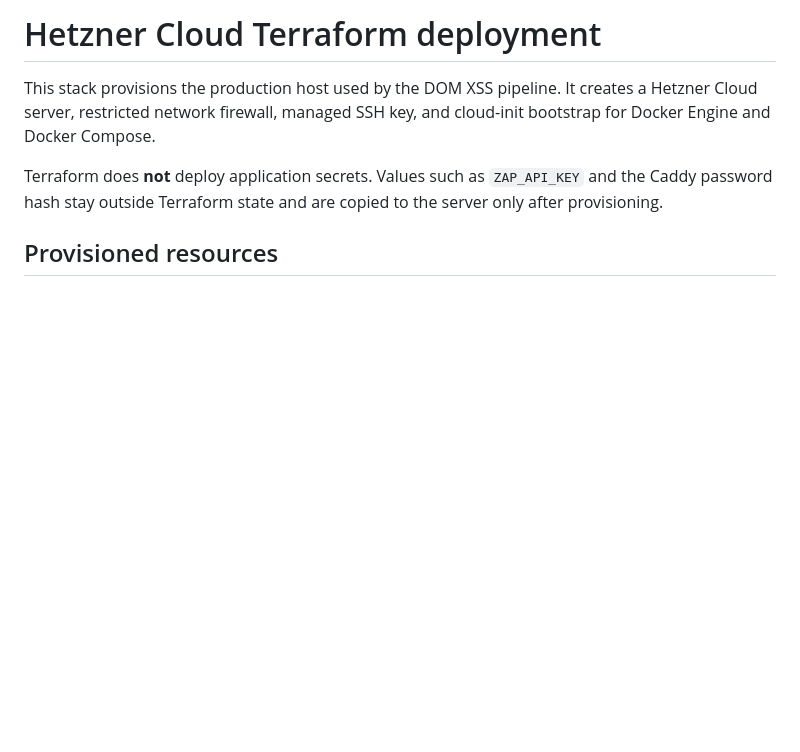
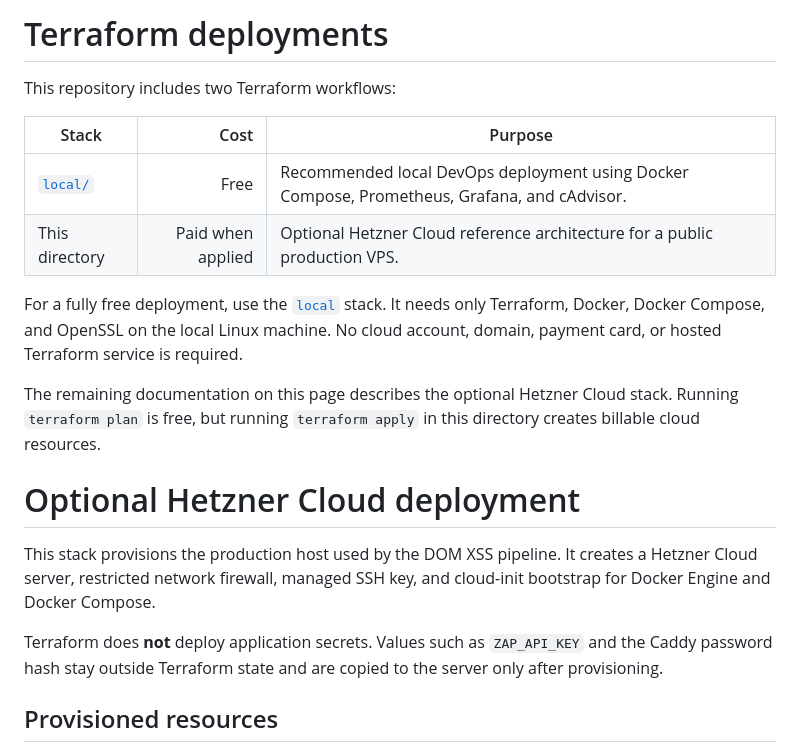
Before and after one commit to Layansabha/DOM-XSS, a Markdown page: infra/terraform/README.md, the part around the change. Rendered like a GitHub page; blank space fills up the shorter version.

Commit message:
Make the free local Terraform stack the recommended path

```diff
--- a/infra/terraform/README.md
+++ b/infra/terraform/README.md
@@ -1,4 +1,21 @@
-# Hetzner Cloud Terraform deployment
+# Terraform deployments
+
+This repository includes two Terraform workflows:
+
+| Stack | Cost | Purpose |
+|---|---:|---|
+| [`local/`](local/README.md) | Free | Recommended local DevOps deployment using Docker Compose, Prometheus, Grafana, and cAdvisor. |
+| This directory | Paid when applied | Optional Hetzner Cloud reference architecture for a public production VPS. |
+
+For a fully free deployment, use the [`local`](local/README.md) stack. It needs
+only Terraform, Docker, Docker Compose, and OpenSSL on the local Linux machine.
+No cloud account, domain, payment card, or hosted Terraform service is required.
+
+The remaining documentation on this page describes the optional Hetzner Cloud
+stack. Running `terraform plan` is free, but running `terraform apply` in this
+directory creates billable cloud resources.
+
+# Optional Hetzner Cloud deployment
 
 This stack provisions the production host used by the DOM XSS pipeline. It
 creates a Hetzner Cloud server, restricted network firewall, managed SSH key,
```
